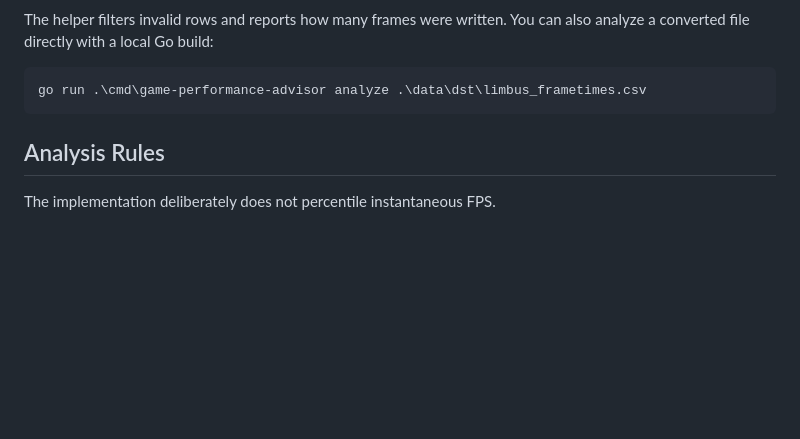
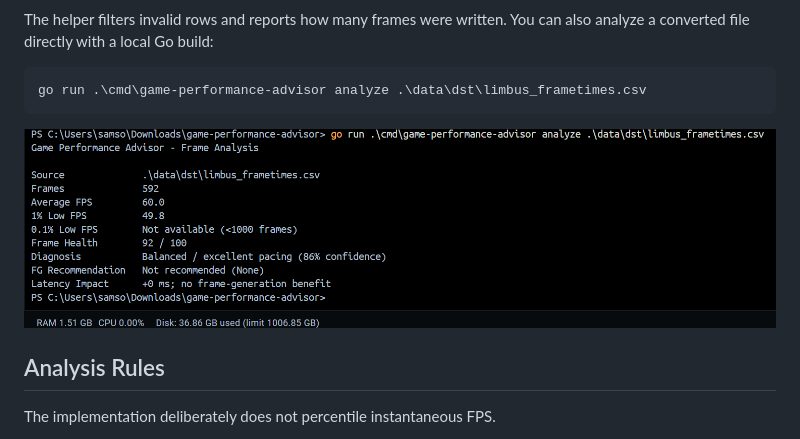
Before and after one commit to lwyKevin/game-performance-advisor, a Markdown page: README.md, the part around the change. Rendered like a GitHub page; pictures changed too: docs/screenshots/docker-analyze-example.png (added); blank space fills up the shorter version.

Commit message:
added a new picture to make readme feels better readability

````diff
--- a/README.md
+++ b/README.md
@@ -103,6 +103,8 @@ can also analyze a converted file directly with a local Go build:
 go run .\cmd\game-performance-advisor analyze .\data\dst\limbus_frametimes.csv
 ```
 
+![Analyze with real example](docs/screenshots/docker-analyze-example.png)
+
 ## Analysis Rules
 
 The implementation deliberately does not percentile instantaneous FPS.
````
